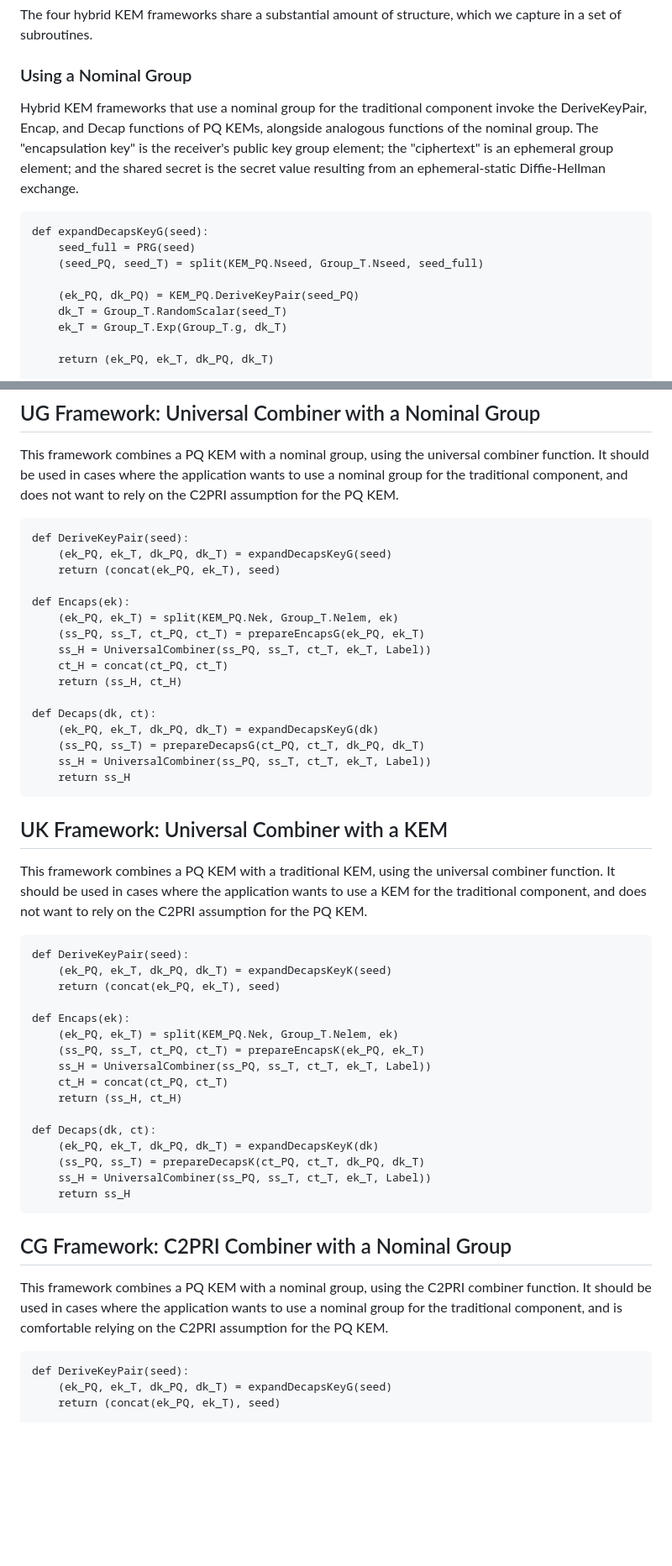
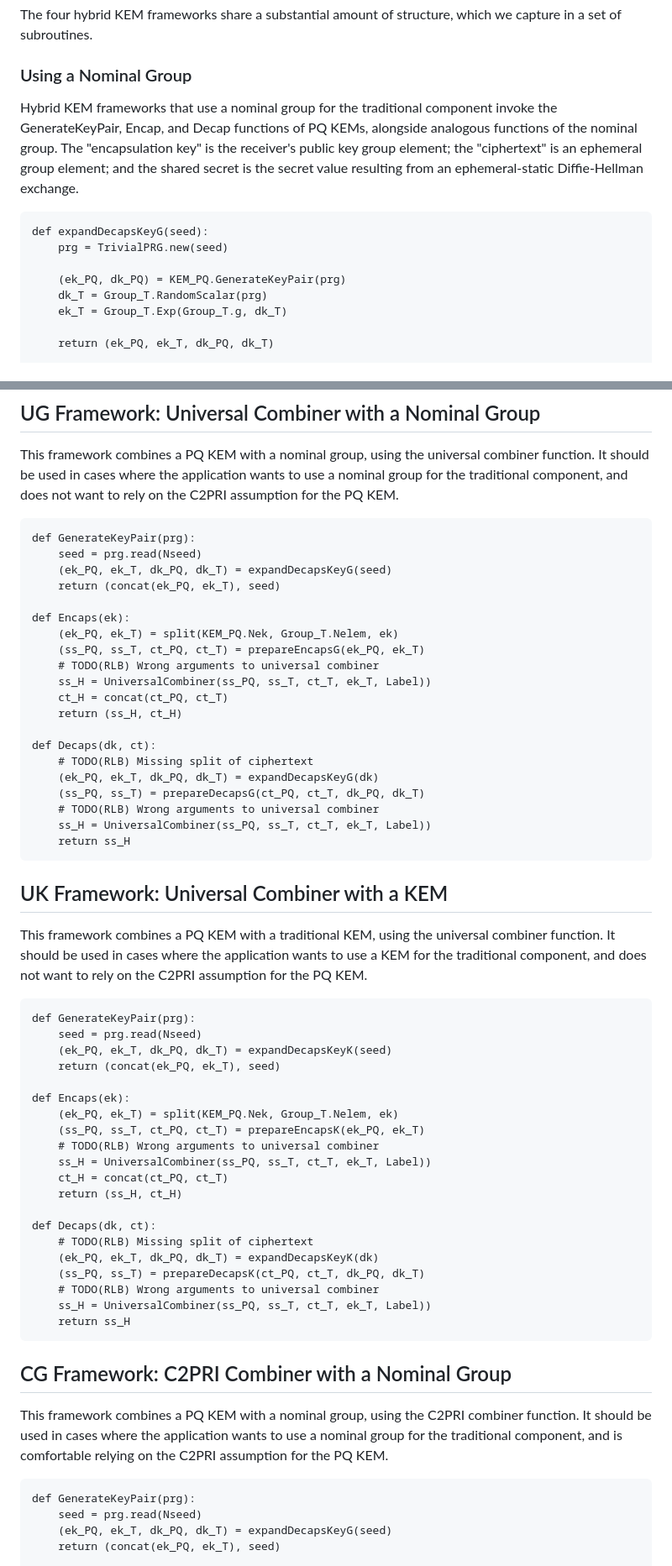
Before and after one commit to cfrg/draft-irtf-cfrg-hybrid-kems, a Markdown page: draft-irtf-cfrg-hybrid-kems.md, 2 parts joined by grey strips. Shown at 84% size. Drawn GitHub-style; blank space fills up the shorter version.

```diff
--- a/draft-irtf-cfrg-hybrid-kems.md
+++ b/draft-irtf-cfrg-hybrid-kems.md
@@ -616,7 +623,7 @@ capture in a set of subroutines.
 ### Using a Nominal Group
 
 Hybrid KEM frameworks that use a nominal group for the traditional component invoke the
-DeriveKeyPair, Encap, and Decap functions of PQ KEMs, alongside analogous
+GenerateKeyPair, Encap, and Decap functions of PQ KEMs, alongside analogous
 functions of the nominal group.  The "encapsulation key" is the receiver's
 public key group element; the "ciphertext" is an ephemeral group element; and
 the shared secret is the secret value resulting from an ephemeral-static
@@ -624,11 +631,10 @@ Diffie-Hellman exchange.
 
 ~~~ pseudocode
 def expandDecapsKeyG(seed):
-    seed_full = PRG(seed)
-    (seed_PQ, seed_T) = split(KEM_PQ.Nseed, Group_T.Nseed, seed_full)
+    prg = TrivialPRG.new(seed)
 
-    (ek_PQ, dk_PQ) = KEM_PQ.DeriveKeyPair(seed_PQ)
-    dk_T = Group_T.RandomScalar(seed_T)
+    (ek_PQ, dk_PQ) = KEM_PQ.GenerateKeyPair(prg)
+    dk_T = Group_T.RandomScalar(prg)
     ek_T = Group_T.Exp(Group_T.g, dk_T)
 
     return (ek_PQ, ek_T, dk_PQ, dk_T)
@@ -770,20 +766,24 @@ use a nominal group for the traditional component, and does not want to rely on
 the C2PRI assumption for the PQ KEM.
 
 ~~~
-def DeriveKeyPair(seed):
+def GenerateKeyPair(prg):
+    seed = prg.read(Nseed)
     (ek_PQ, ek_T, dk_PQ, dk_T) = expandDecapsKeyG(seed)
     return (concat(ek_PQ, ek_T), seed)
 
 def Encaps(ek):
     (ek_PQ, ek_T) = split(KEM_PQ.Nek, Group_T.Nelem, ek)
     (ss_PQ, ss_T, ct_PQ, ct_T) = prepareEncapsG(ek_PQ, ek_T)
+    # TODO(RLB) Wrong arguments to universal combiner
     ss_H = UniversalCombiner(ss_PQ, ss_T, ct_T, ek_T, Label))
     ct_H = concat(ct_PQ, ct_T)
     return (ss_H, ct_H)
 
 def Decaps(dk, ct):
+    # TODO(RLB) Missing split of ciphertext
     (ek_PQ, ek_T, dk_PQ, dk_T) = expandDecapsKeyG(dk)
     (ss_PQ, ss_T) = prepareDecapsG(ct_PQ, ct_T, dk_PQ, dk_T)
+    # TODO(RLB) Wrong arguments to universal combiner
     ss_H = UniversalCombiner(ss_PQ, ss_T, ct_T, ek_T, Label))
     return ss_H
 ~~~
@@ -796,20 +796,24 @@ use a KEM for the traditional component, and does not want to rely on the C2PRI
 assumption for the PQ KEM.
 
 ~~~
-def DeriveKeyPair(seed):
+def GenerateKeyPair(prg):
+    seed = prg.read(Nseed)
     (ek_PQ, ek_T, dk_PQ, dk_T) = expandDecapsKeyK(seed)
     return (concat(ek_PQ, ek_T), seed)
 
 def Encaps(ek):
     (ek_PQ, ek_T) = split(KEM_PQ.Nek, Group_T.Nelem, ek)
     (ss_PQ, ss_T, ct_PQ, ct_T) = prepareEncapsK(ek_PQ, ek_T)
+    # TODO(RLB) Wrong arguments to universal combiner
     ss_H = UniversalCombiner(ss_PQ, ss_T, ct_T, ek_T, Label))
     ct_H = concat(ct_PQ, ct_T)
     return (ss_H, ct_H)
 
 def Decaps(dk, ct):
+    # TODO(RLB) Missing split of ciphertext
     (ek_PQ, ek_T, dk_PQ, dk_T) = expandDecapsKeyK(dk)
     (ss_PQ, ss_T) = prepareDecapsK(ct_PQ, ct_T, dk_PQ, dk_T)
+    # TODO(RLB) Wrong arguments to universal combiner
     ss_H = UniversalCombiner(ss_PQ, ss_T, ct_T, ek_T, Label))
     return ss_H
 ~~~
@@ -822,7 +826,8 @@ nominal group for the traditional component, and is comfortable relying on the
 C2PRI assumption for the PQ KEM.
 
 ~~~
-def DeriveKeyPair(seed):
+def GenerateKeyPair(prg):
+    seed = prg.read(Nseed)
     (ek_PQ, ek_T, dk_PQ, dk_T) = expandDecapsKeyG(seed)
     return (concat(ek_PQ, ek_T), seed)
 
```
Also changed, not shown: other parts of draft-irtf-cfrg-hybrid-kems.md (+63 -101 lines).
